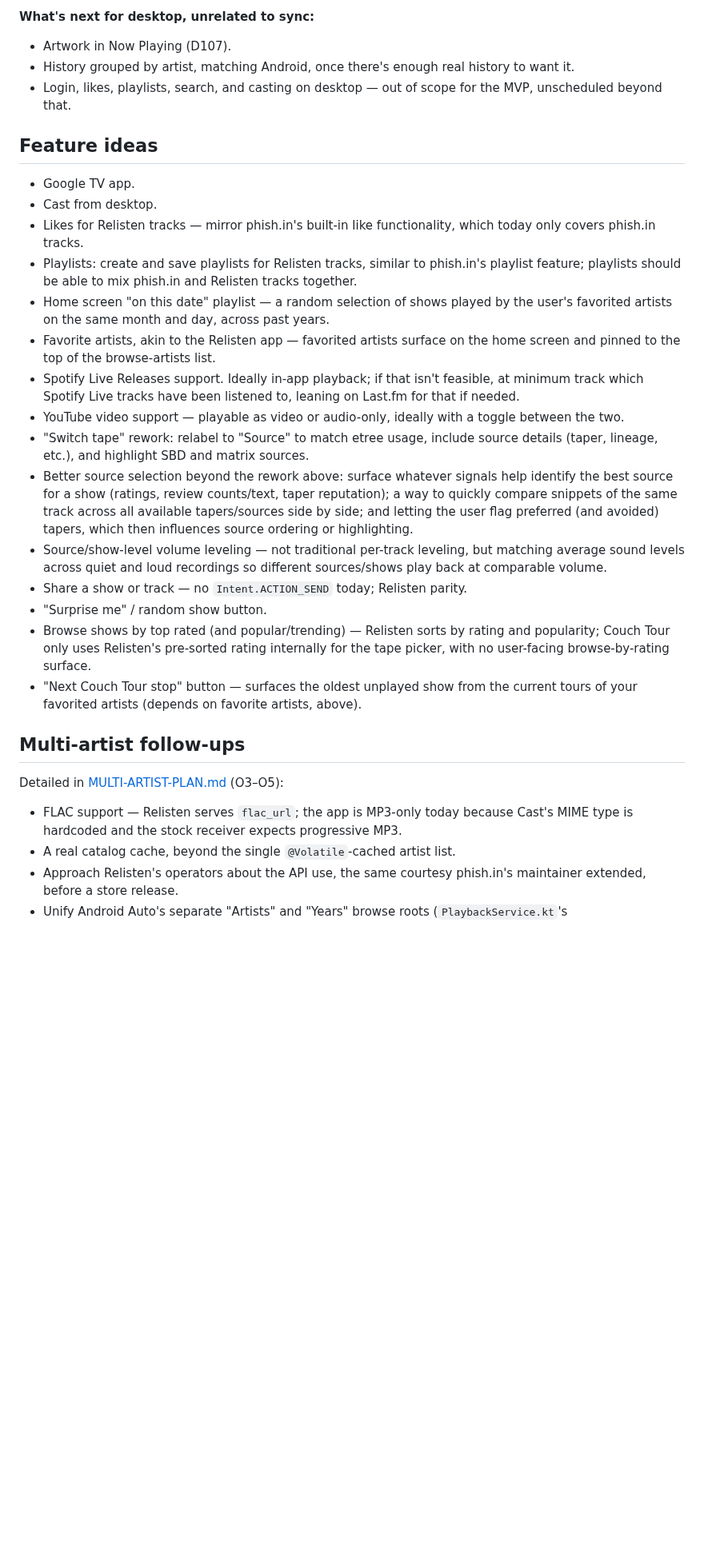
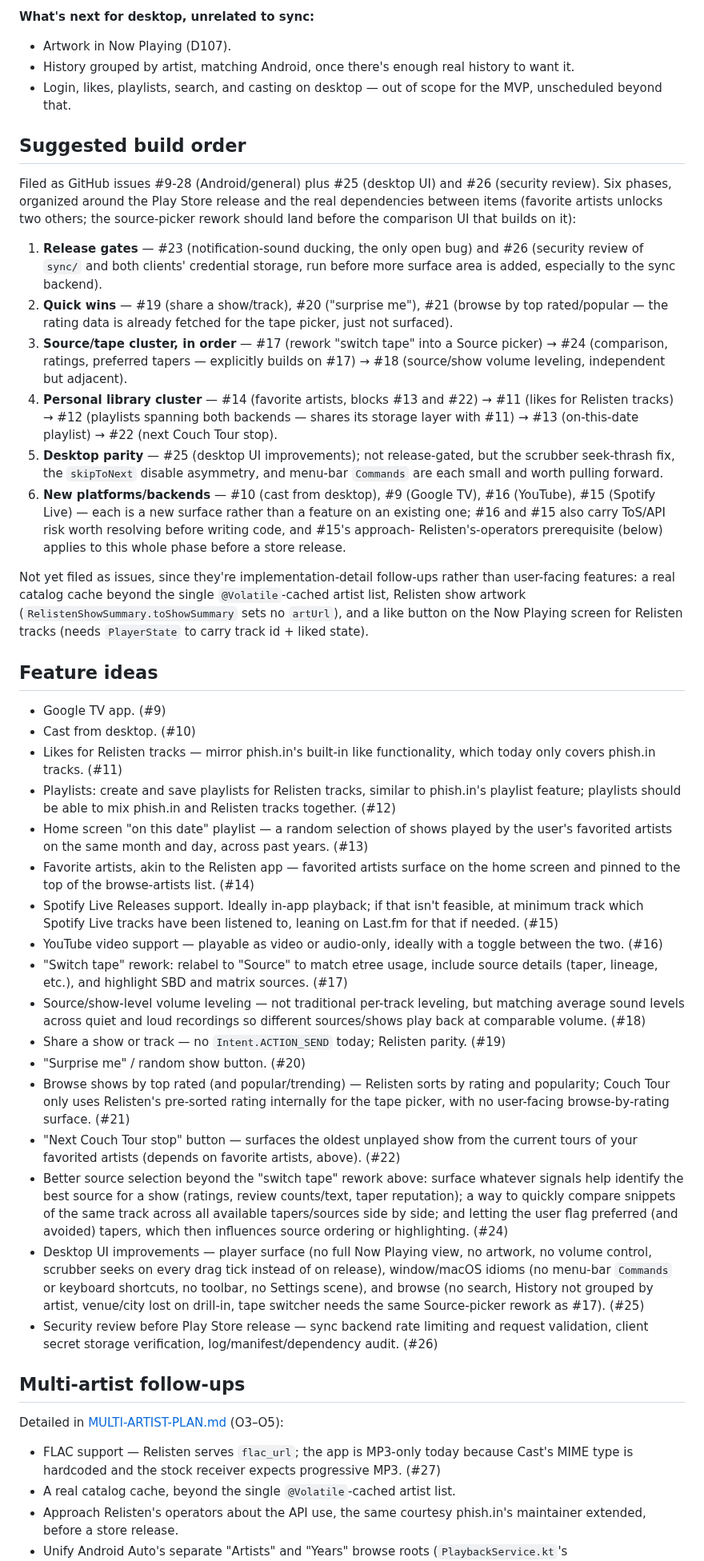
Before and after one commit to mkny13/couch-tour, a Markdown page: ROADMAP.md, the part around one of its changes. Shown at 80% size. Rendered like a GitHub page; blank space fills up the shorter version.

Commit message:
Cross-reference feature ideas with issue numbers, add suggested build order (#29)
Filed #25-28 (desktop UI improvements, security review, FLAC support,
Android Auto browse-root unification) and linked every Feature ideas /
Multi-artist follow-ups bullet to its issue number. Added a Suggested
build order section capturing the six-phase plan: release gates first
(the one open bug + security review), quick wins, the source/tape
cluster in dependency order, the favorite-artists-unlocks-two-others
cluster, desktop parity, then new platforms/backends last.

Co-authored-by: Claude <noreply@anthropic.com>

```diff
--- a/ROADMAP.md
+++ b/ROADMAP.md
@@ -60,47 +60,88 @@ currently queued up next for sync specifically; future work here will start a fr
 - Login, likes, playlists, search, and casting on desktop — out of scope for the MVP,
   unscheduled beyond that.
 
+## Suggested build order
+
+Filed as GitHub issues #9-28 (Android/general) plus #25 (desktop UI) and #26 (security
+review). Six phases, organized around the Play Store release and the real dependencies
+between items (favorite artists unlocks two others; the source-picker rework should land
+before the comparison UI that builds on it):
+
+1. **Release gates** — #23 (notification-sound ducking, the only open bug) and #26 (security
+   review of `sync/` and both clients' credential storage, run before more surface area is
+   added, especially to the sync backend).
+2. **Quick wins** — #19 (share a show/track), #20 ("surprise me"), #21 (browse by top
+   rated/popular — the rating data is already fetched for the tape picker, just not
+   surfaced).
+3. **Source/tape cluster, in order** — #17 (rework "switch tape" into a Source picker) →
+   #24 (comparison, ratings, preferred tapers — explicitly builds on #17) → #18 (source/show
+   volume leveling, independent but adjacent).
+4. **Personal library cluster** — #14 (favorite artists, blocks #13 and #22) → #11 (likes for
+   Relisten tracks) → #12 (playlists spanning both backends — shares its storage layer with
+   #11) → #13 (on-this-date playlist) → #22 (next Couch Tour stop).
+5. **Desktop parity** — #25 (desktop UI improvements); not release-gated, but the scrubber
+   seek-thrash fix, the `skipToNext` disable asymmetry, and menu-bar `Commands` are each
+   small and worth pulling forward.
+6. **New platforms/backends** — #10 (cast from desktop), #9 (Google TV), #16 (YouTube), #15
+   (Spotify Live) — each is a new surface rather than a feature on an existing one; #16 and
+   #15 also carry ToS/API risk worth resolving before writing code, and #15's approach-
+   Relisten's-operators prerequisite (below) applies to this whole phase before a store
+   release.
+
+Not yet filed as issues, since they're implementation-detail follow-ups rather than
+user-facing features: a real catalog cache beyond the single `@Volatile`-cached artist list,
+Relisten show artwork (`RelistenShowSummary.toShowSummary` sets no `artUrl`), and a like
+button on the Now Playing screen for Relisten tracks (needs `PlayerState` to carry track id +
+liked state).
+
 ## Feature ideas
 
-- Google TV app.
-- Cast from desktop.
+- Google TV app. (#9)
+- Cast from desktop. (#10)
 - Likes for Relisten tracks — mirror phish.in's built-in like functionality, which today only
-  covers phish.in tracks.
+  covers phish.in tracks. (#11)
 - Playlists: create and save playlists for Relisten tracks, similar to phish.in's playlist
-  feature; playlists should be able to mix phish.in and Relisten tracks together.
+  feature; playlists should be able to mix phish.in and Relisten tracks together. (#12)
 - Home screen "on this date" playlist — a random selection of shows played by the user's
-  favorited artists on the same month and day, across past years.
+  favorited artists on the same month and day, across past years. (#13)
 - Favorite artists, akin to the Relisten app — favorited artists surface on the home screen
-  and pinned to the top of the browse-artists list.
+  and pinned to the top of the browse-artists list. (#14)
 - Spotify Live Releases support. Ideally in-app playback; if that isn't feasible, at minimum
   track which Spotify Live tracks have been listened to, leaning on Last.fm for that if
-  needed.
+  needed. (#15)
 - YouTube video support — playable as video or audio-only, ideally with a toggle between the
-  two.
+  two. (#16)
 - "Switch tape" rework: relabel to "Source" to match etree usage, include source details
-  (taper, lineage, etc.), and highlight SBD and matrix sources.
-- Better source selection beyond the rework above: surface whatever signals help identify
-  the best source for a show (ratings, review counts/text, taper reputation); a way to
-  quickly compare snippets of the same track across all available tapers/sources side by
-  side; and letting the user flag preferred (and avoided) tapers, which then influences
-  source ordering or highlighting.
+  (taper, lineage, etc.), and highlight SBD and matrix sources. (#17)
 - Source/show-level volume leveling — not traditional per-track leveling, but matching
   average sound levels across quiet and loud recordings so different sources/shows play back
-  at comparable volume.
-- Share a show or track — no `Intent.ACTION_SEND` today; Relisten parity.
-- "Surprise me" / random show button.
+  at comparable volume. (#18)
+- Share a show or track — no `Intent.ACTION_SEND` today; Relisten parity. (#19)
+- "Surprise me" / random show button. (#20)
 - Browse shows by top rated (and popular/trending) — Relisten sorts by rating and popularity;
   Couch Tour only uses Relisten's pre-sorted rating internally for the tape picker, with no
-  user-facing browse-by-rating surface.
+  user-facing browse-by-rating surface. (#21)
 - "Next Couch Tour stop" button — surfaces the oldest unplayed show from the current tours of
-  your favorited artists (depends on favorite artists, above).
+  your favorited artists (depends on favorite artists, above). (#22)
+- Better source selection beyond the "switch tape" rework above: surface whatever signals
+  help identify the best source for a show (ratings, review counts/text, taper reputation); a
+  way to quickly compare snippets of the same track across all available tapers/sources side
+  by side; and letting the user flag preferred (and avoided) tapers, which then influences
+  source ordering or highlighting. (#24)
+- Desktop UI improvements — player surface (no full Now Playing view, no artwork, no volume
+  control, scrubber seeks on every drag tick instead of on release), window/macOS idioms (no
+  menu-bar `Commands` or keyboard shortcuts, no toolbar, no Settings scene), and browse (no
+  search, History not grouped by artist, venue/city lost on drill-in, tape switcher needs the
+  same Source-picker rework as #17). (#25)
+- Security review before Play Store release — sync backend rate limiting and request
+  validation, client secret storage verification, log/manifest/dependency audit. (#26)
 
 ## Multi-artist follow-ups
 
 Detailed in [MULTI-ARTIST-PLAN.md](MULTI-ARTIST-PLAN.md) (O3–O5):
 
 - FLAC support — Relisten serves `flac_url`; the app is MP3-only today because Cast's MIME
-  type is hardcoded and the stock receiver expects progressive MP3.
+  type is hardcoded and the stock receiver expects progressive MP3. (#27)
 - A real catalog cache, beyond the single `@Volatile`-cached artist list.
 - Approach Relisten's operators about the API use, the same courtesy phish.in's maintainer
   extended, before a store release.
```
Also changed, not shown: other parts of ROADMAP.md (+1 -1 lines).
